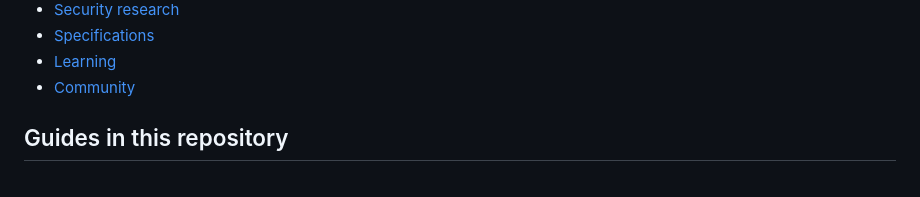
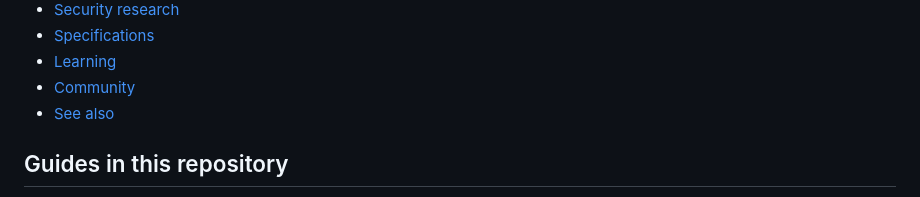
Before and after one commit to 3liAf/awesome-nfc, a Markdown page: README.md, the part around the change. GitHub-like rendering.

Commit message:
Add See also entry to README table of contents

```diff
--- a/README.md
+++ b/README.md
@@ -20,6 +20,7 @@ Every link here has been checked, and a scheduled job rechecks them weekly. Proj
 - [Specifications](#specifications)
 - [Learning](#learning)
 - [Community](#community)
+- [See also](#see-also)
 
 ## Guides in this repository
 
```
